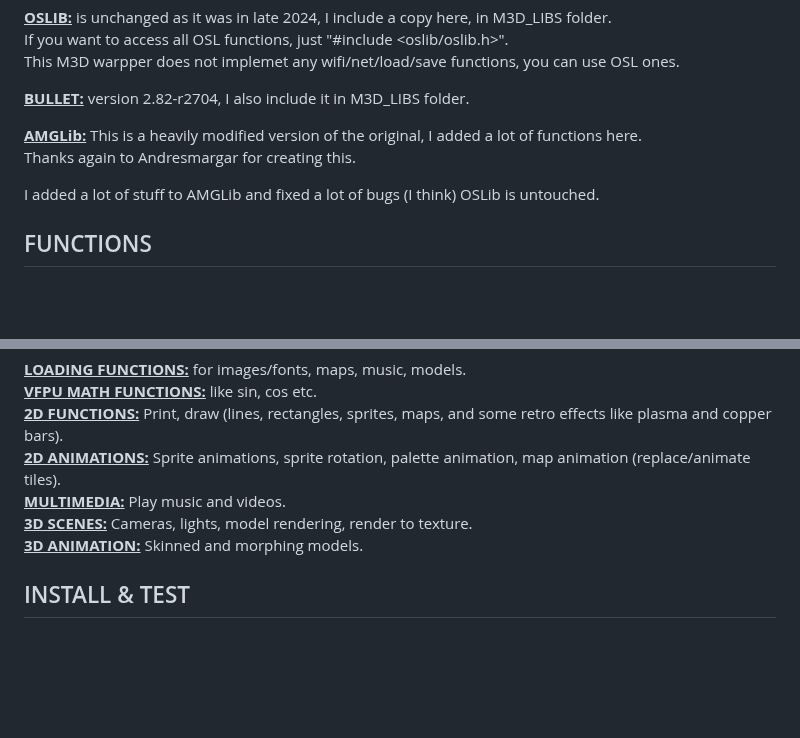
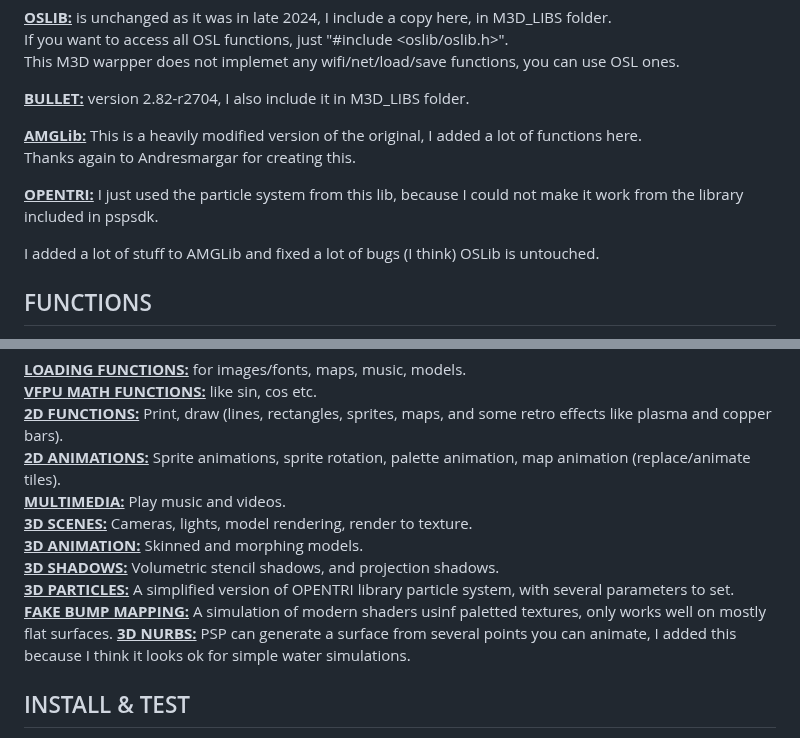
Before and after one commit to mills32/M3D-for-PlayStation-Portable, a Markdown page: README.md, 2 parts joined by grey strips. GitHub-like rendering; blank space fills up the shorter version.

```diff
--- a/README.md
+++ b/README.md
@@ -16,6 +16,8 @@ This M3D warpper does not implemet any wifi/net/load/save functions, you can use
 **<ins>AMGLib:</ins>** This is a heavily modified version of the original, I added a lot of functions here.
 Thanks again to Andresmargar for creating this.
 
+**<ins>OPENTRI:</ins>** I just used the particle system from this lib, because I could not make it work from the library included in pspsdk.
+
 I added a lot of stuff to AMGLib and fixed a lot of bugs (I think)
 OSLib is untouched.
 
@@ -31,6 +33,10 @@ So this is a brief description os everything M3D does. For more details, looms a
 **<ins>MULTIMEDIA:</ins>** Play music and videos.
 **<ins>3D SCENES:</ins>** Cameras, lights, model rendering, render to texture.
 **<ins>3D ANIMATION:</ins>** Skinned and morphing models.
+**<ins>3D SHADOWS:</ins>** Volumetric stencil shadows, and projection shadows.
+**<ins>3D PARTICLES:</ins>** A simplified version of OPENTRI library particle system, with several parameters to set.
+**<ins>FAKE BUMP MAPPING:</ins>** A simulation of modern shaders usinf paletted textures, only works well on mostly flat surfaces.
+**<ins>3D NURBS:</ins>** PSP can generate a surface from several points you can animate, I added this because I think it looks ok for simple water simulations.
 
 
 
```
